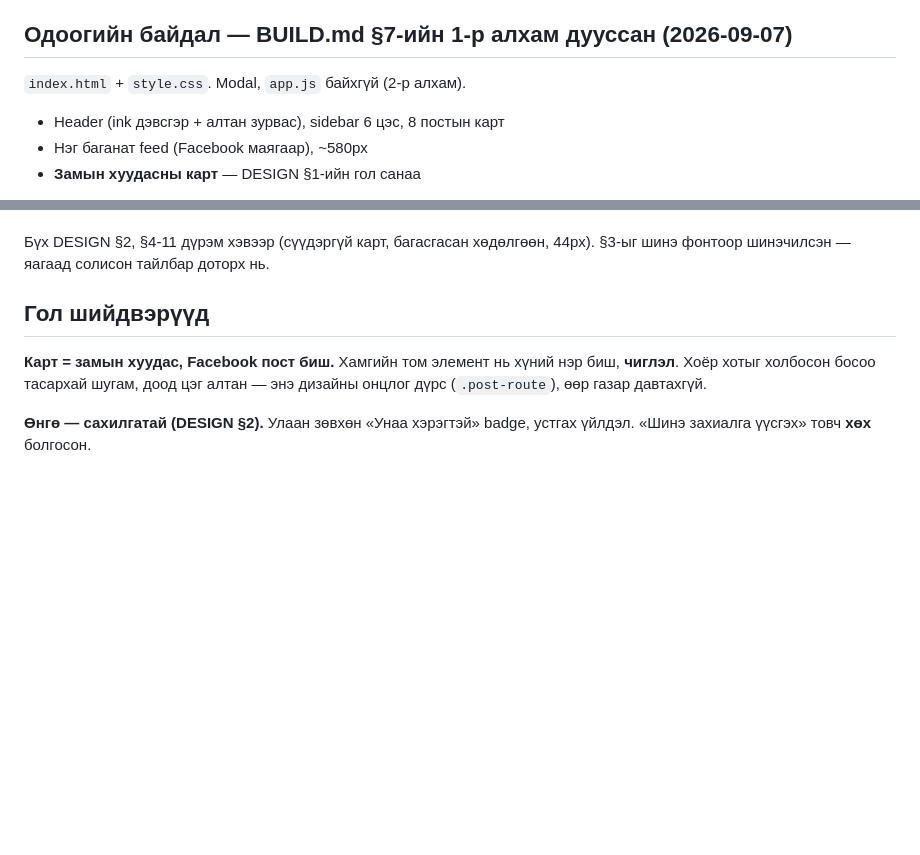
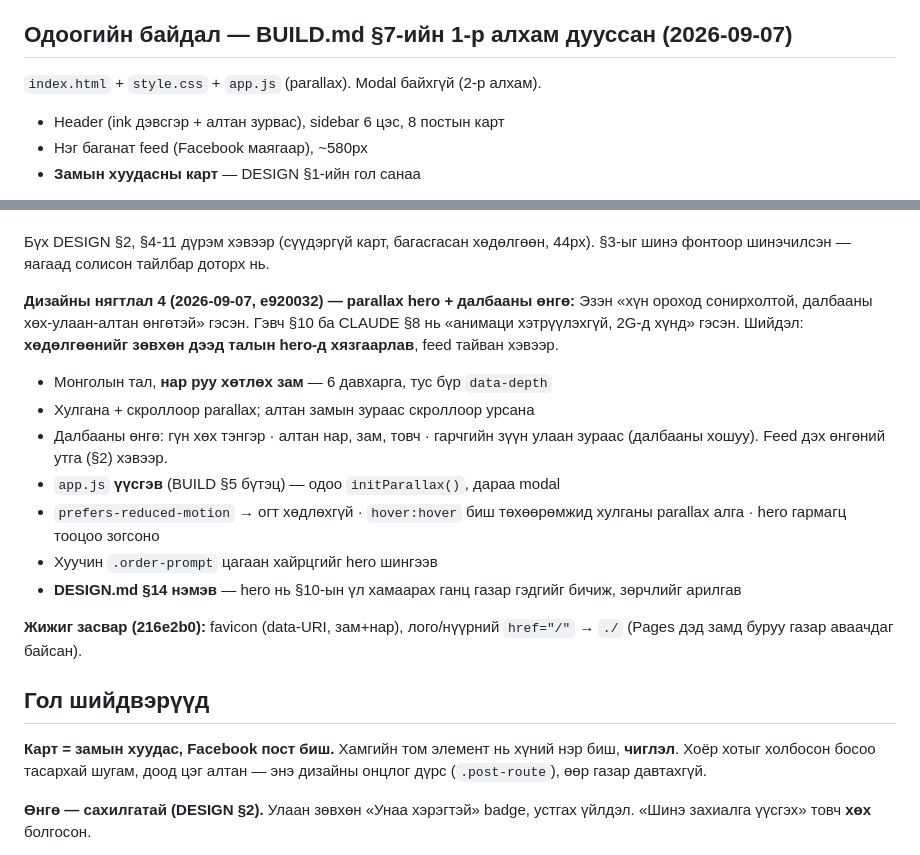
Before and after one commit to Ghostshdee/dokay-vault, a Markdown page: Ажлууд/Уналага.мн.md, 2 parts joined by grey strips. Drawn GitHub-style; blank space fills up the shorter version.

Commit message:
Уналага тэмдэглэл — parallax hero, далбааны өнгөний шийдвэр
Co-Authored-By: Claude Opus 5 <noreply@anthropic.com>
Claude-Session: https://claude.ai/code/session_01QvJKNiiSLbqD5wHc2W3rkT

```diff
--- a/Ажлууд/Уналага.мн.md
+++ b/Ажлууд/Уналага.мн.md
@@ -19,7 +19,7 @@ Uber/BlaBlaCar-т байхгүй, зөвхөн Монголд — платфор
 
 ## Одоогийн байдал — BUILD.md §7-ийн 1-р алхам дууссан (2026-09-07)
 
-`index.html` + `style.css`. Modal, `app.js` байхгүй (2-р алхам).
+`index.html` + `style.css` + `app.js` (parallax). Modal байхгүй (2-р алхам).
 
 - Header (ink дэвсгэр + алтан зурвас), sidebar 6 цэс, 8 постын карт
 - Нэг баганат feed (Facebook маягаар), ~580px
@@ -50,6 +50,25 @@ Uber/BlaBlaCar-т байхгүй, зөвхөн Монголд — платфор
 
 Бүх DESIGN §2, §4-11 дүрэм хэвээр (сүүдэргүй карт, багасгасан хөдөлгөөн,
 44px). §3-ыг шинэ фонтоор шинэчилсэн — яагаад солисон тайлбар доторх нь.
+
+**Дизайны нягтлал 4 (2026-09-07, e920032) — parallax hero + далбааны өнгө:**
+Эзэн «хүн ороход сонирхолтой, далбааны хөх-улаан-алтан өнгөтэй» гэсэн.
+Гэвч §10 ба CLAUDE §8 нь «анимаци хэтрүүлэхгүй, 2G-д хүнд» гэсэн. Шийдэл:
+**хөдөлгөөнийг зөвхөн дээд талын hero-д хязгаарлав**, feed тайван хэвээр.
+
+- Монголын тал, **нар руу хөтлөх зам** — 6 давхарга, тус бүр `data-depth`
+- Хулгана + скроллоор parallax; алтан замын зураас скроллоор урсана
+- Далбааны өнгө: гүн хөх тэнгэр · алтан нар, зам, товч · гарчгийн зүүн
+  улаан зураас (далбааны хошуу). Feed дэх өнгөний утга (§2) хэвээр.
+- `app.js` **үүсгэв** (BUILD §5 бүтэц) — одоо `initParallax()`, дараа modal
+- `prefers-reduced-motion` → огт хөдлөхгүй · `hover:hover` биш төхөөрөмжид
+  хулганы parallax алга · hero гармагц тооцоо зогсоно
+- Хуучин `.order-prompt` цагаан хайрцгийг hero шингээв
+- **DESIGN.md §14 нэмэв** — hero нь §10-ын үл хамаарах ганц газар гэдгийг
+  бичиж, зөрчлийг арилгав
+
+**Жижиг засвар (216e2b0):** favicon (data-URI, зам+нар), лого/нүүрний
+`href="/"` → `./` (Pages дэд замд буруу газар аваачдаг байсан).
 
 ## Гол шийдвэрүүд
 
```
